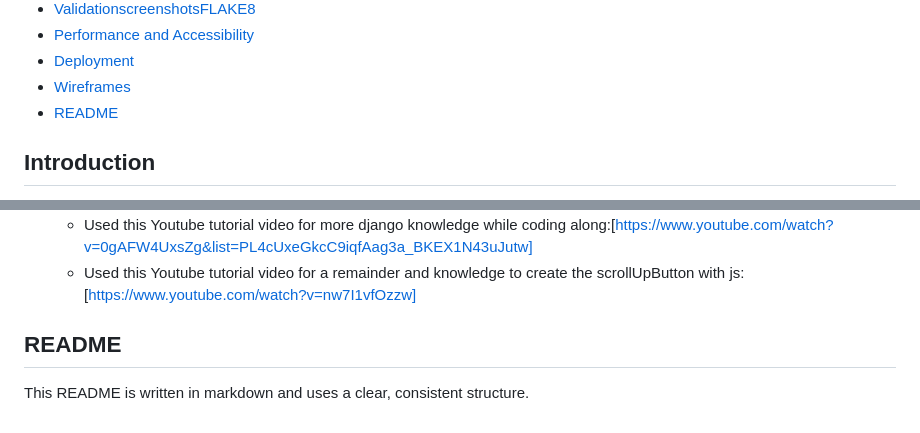
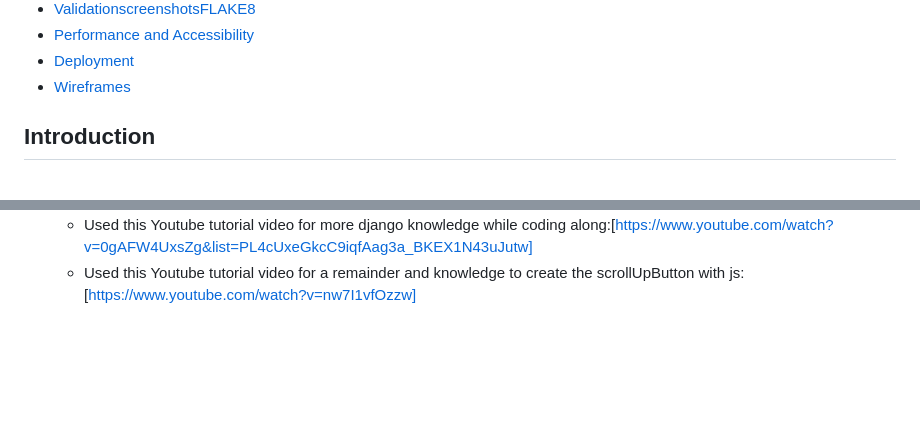
Before and after one commit to mathiase4/sippyshop, a Markdown page: README.md, 2 parts joined by grey strips. Drawn GitHub-style; blank space fills up the shorter version.

Commit message:
Clean up README by removing unnecessary section
Removed redundant README section and updated structure.

```diff
--- a/README.md
+++ b/README.md
@@ -30,7 +30,6 @@
 - [Performance and Accessibility](#performance-and-accessibility)
 - [Deployment](#deployment)
 - [Wireframes](#wireframes)
-- [README](#readme)
 
 
 ## Introduction
@@ -476,8 +475,3 @@ even some "Fix validators", or "added images to the library" "deployment setup"
   - Used PostgreSQL code from Code Institute my 3 key used
   - Used this Youtube tutorial video for more django knowledge while coding along:[https://www.youtube.com/watch?v=0gAFW4UxsZg&list=PL4cUxeGkcC9iqfAag3a_BKEX1N43uJutw]
   - Used this Youtube tutorial video for a remainder and knowledge to create the scrollUpButton with js:[https://www.youtube.com/watch?v=nw7I1vfOzzw]
-
-
-
-## README
-This README is written in markdown and uses a clear, consistent structure.
```
